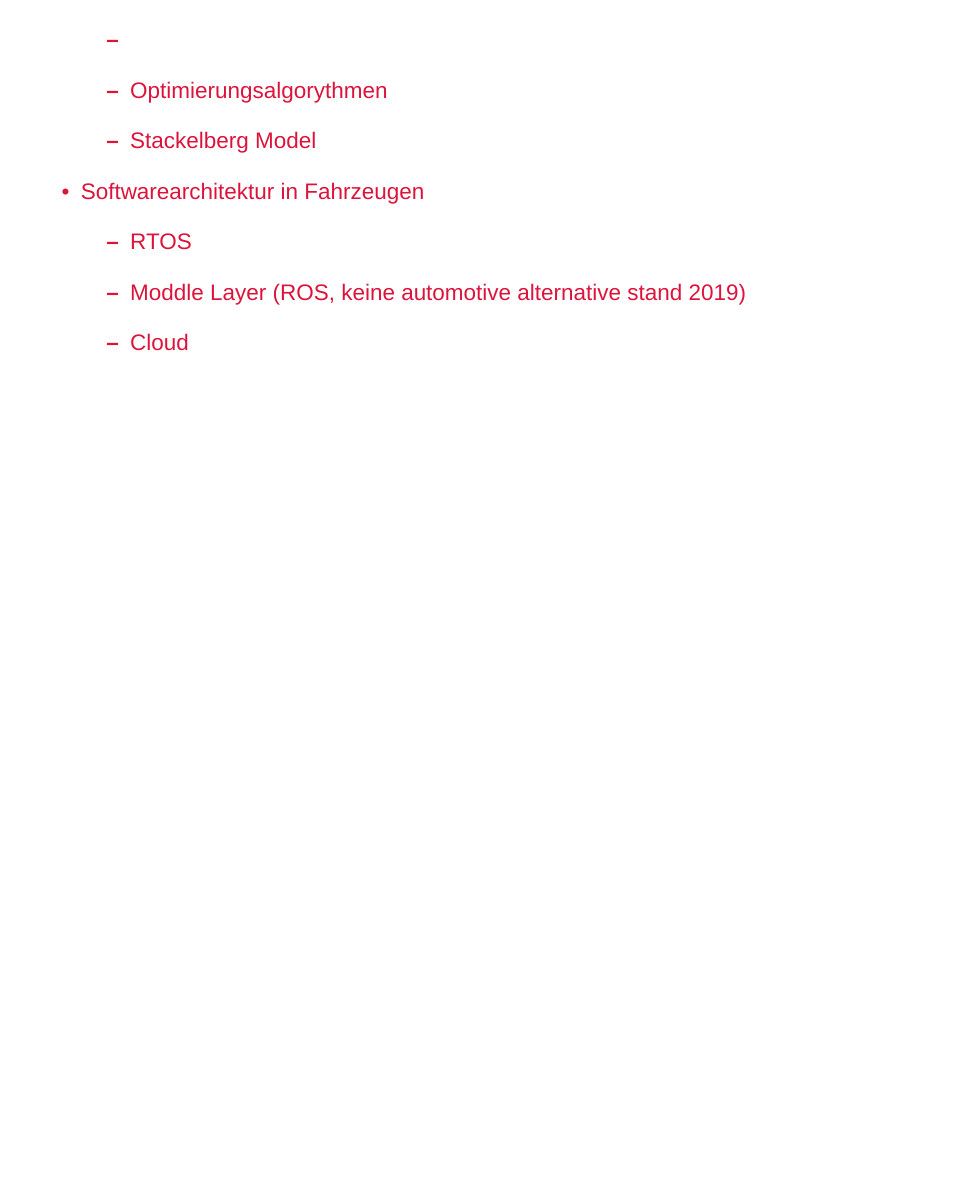
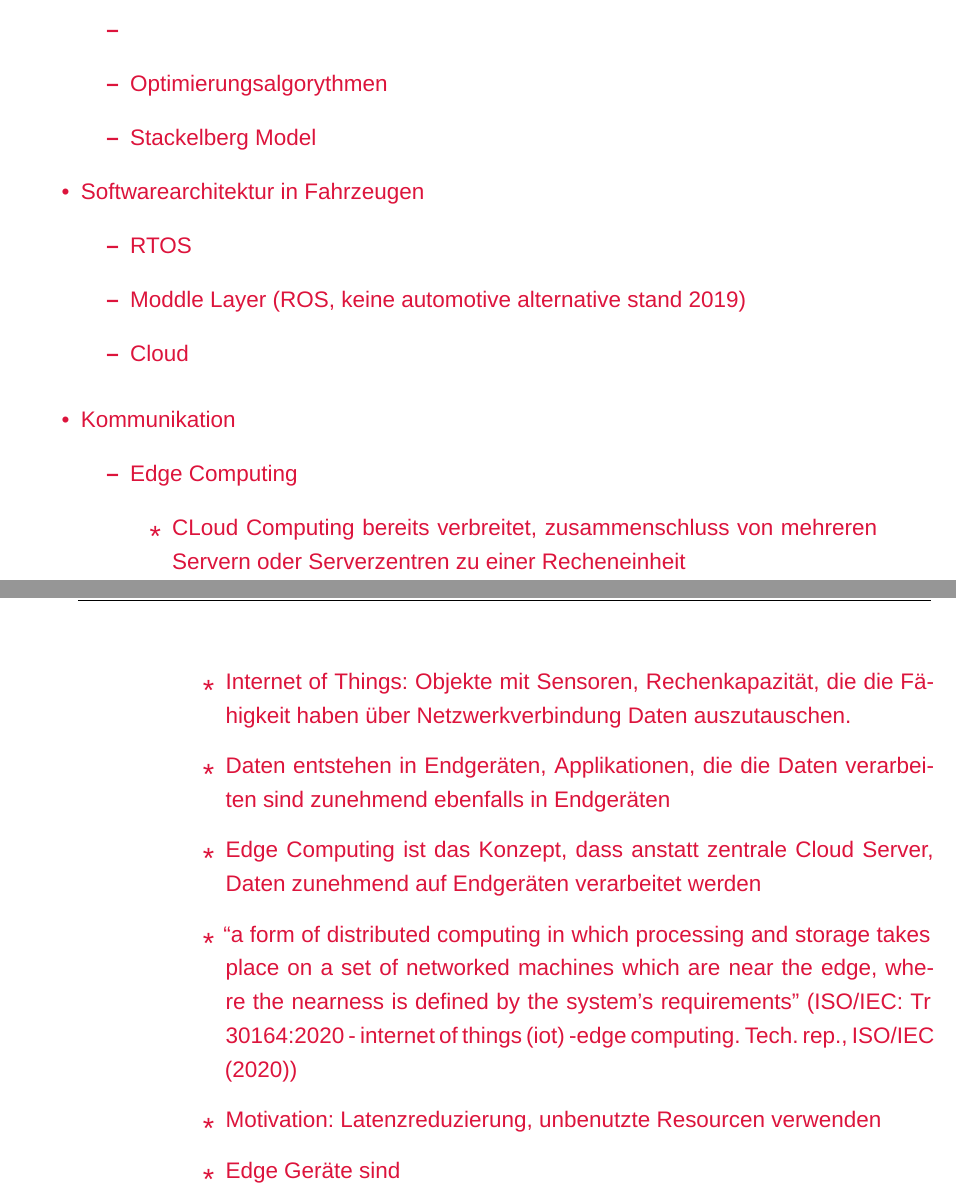
Before and after one commit to WhR4Ven/Diss_Dokument, a LaTeX book (Dokument/main.tex, which reads Dokument/content/notes.tex): part of page 10 of 10 before the commit and two parts of pages 10 and 11 of 12 after it, the two joined at a grey line, cut so that both start at the same text, the shorter picture padded with empty space. Compiled offline with XeLaTeX; a missing font is replaced by an installed copy or a similar font.

Commit message:
notizen update

```diff
--- a/Dokument/content/notes.tex
+++ b/Dokument/content/notes.tex
@@ -47,3 +47,19 @@
     \end{notes}
 
 \end{notes}
+
+\begin{notes}
+\item Kommunikation
+    \begin{notes}
+        \item Edge Computing
+        \begin{notes}
+            \item CLoud Computing bereits verbreitet, zusammenschluss von mehreren Servern oder Serverzentren zu einer Recheneinheit
+            \item Internet of Things: Objekte mit Sensoren, Rechenkapazität, die die Fähigkeit haben über Netzwerkverbindung Daten auszutauschen.
+            \item Daten entstehen in Endgeräten, Applikationen, die die Daten verarbeiten sind zunehmend ebenfalls in Endgeräten
+            \item Edge Computing ist das Konzept, dass anstatt zentrale Cloud Server, Daten zunehmend auf Endgeräten verarbeitet werden
+            \item “a form of distributed computing in which processing and storage takes place on a set of networked machines which are near the edge, where the nearness is defined by the system’s requirements”  (ISO/IEC: Tr 30164:2020 - internet of things (iot) -edge computing. Tech. rep., ISO/IEC (2020))
+            \item Motivation: Latenzreduzierung, unbenutzte Resourcen verwenden
+            \item Edge Geräte sind
+        \end{notes}
+    \end{notes}
+\end{notes}
```
Also changed, not shown: Literatur/Literatur.bib (+18 -0 lines), Literatur/Shi2016 - Edge Computing_ Vision and Challenges.pdf (added).
